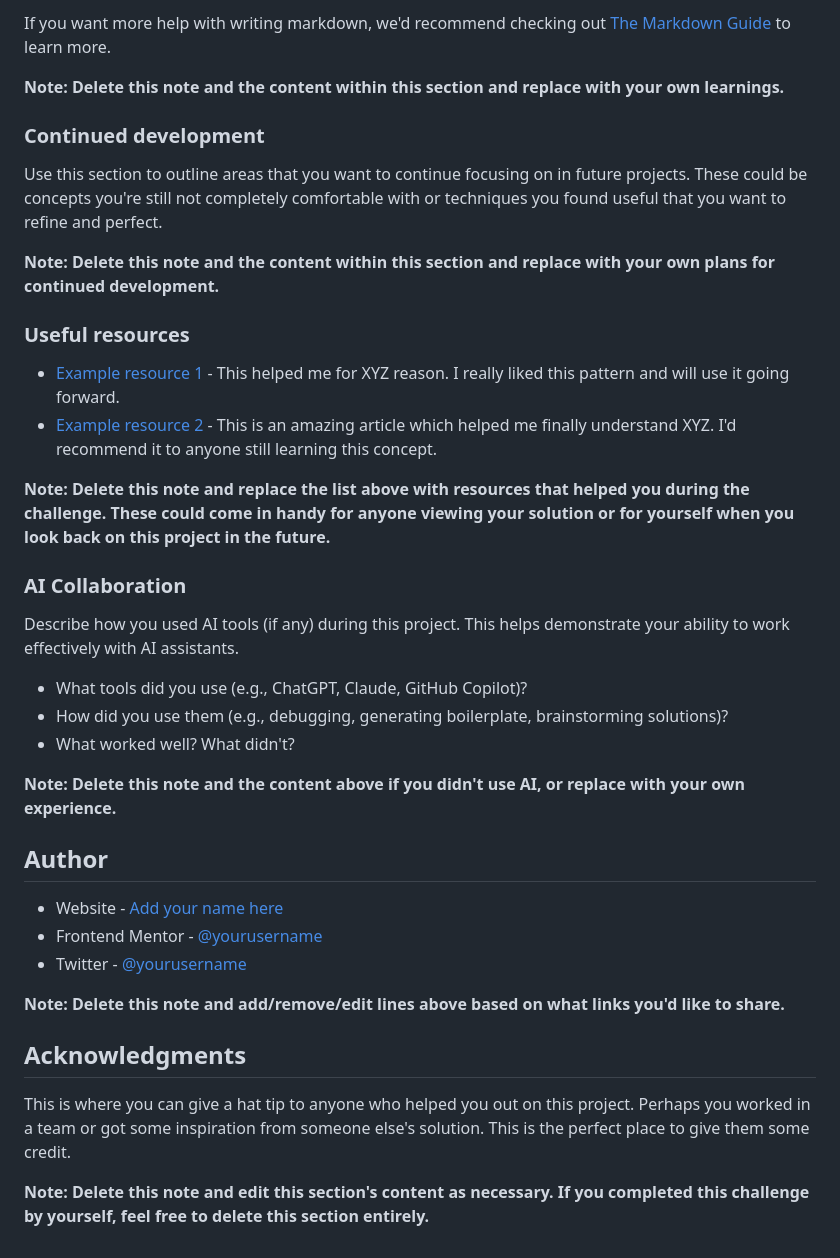
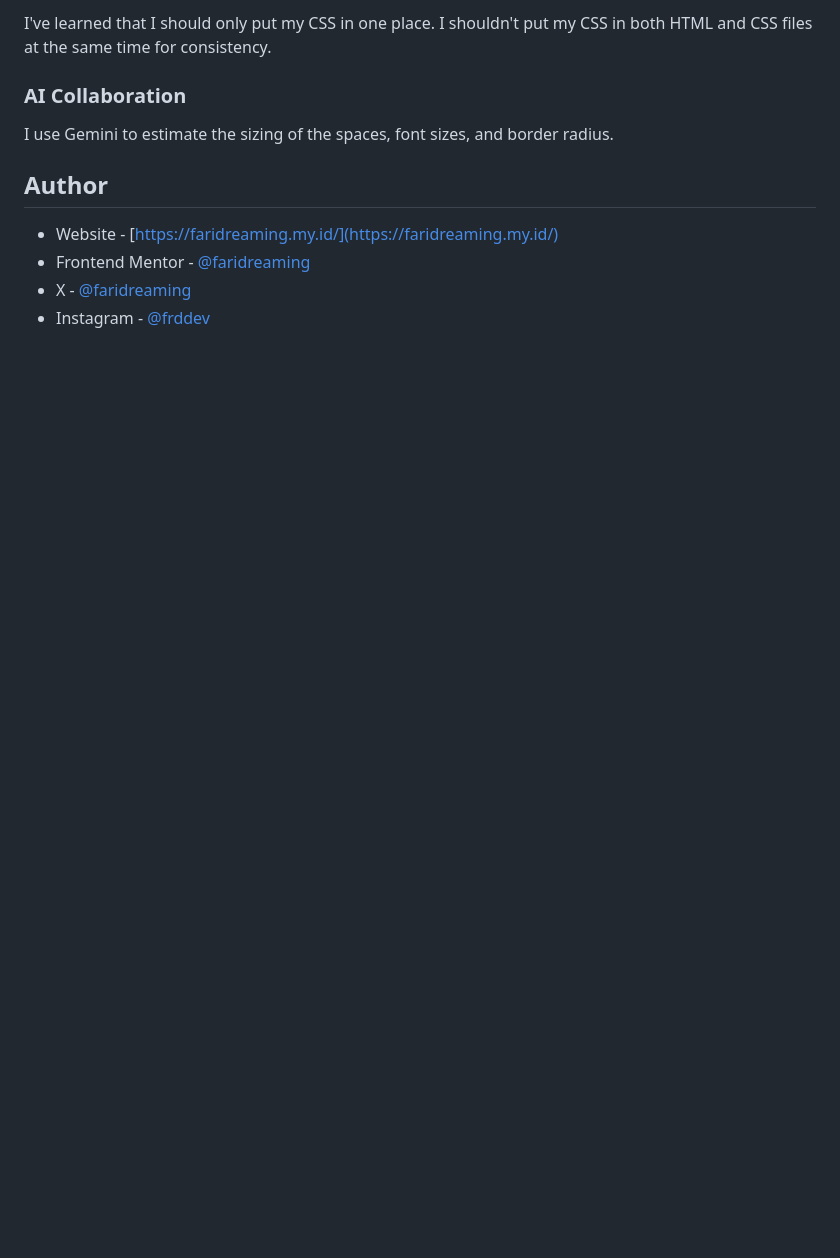
Before and after one commit to faridreaming/social-links-profile, a Markdown page: README.md, the part around the change printed below. Rendered like a GitHub page; blank space fills up the shorter version.

```diff
--- a/README.md
+++ b/README.md
@@ -82,40 +47,12 @@ const proudOfThisFunc = () => {
-If you want more help with writing markdown, we'd recommend checking out [The Markdown Guide](https://www.markdownguide.org/) to learn more.
-
-**Note: Delete this note and the content within this section and replace with your own learnings.**
-
-### Continued development
-
-Use this section to outline areas that you want to continue focusing on in future projects. These could be concepts you're still not completely comfortable with or techniques you found useful that you want to refine and perfect.
-
-**Note: Delete this note and the content within this section and replace with your own plans for continued development.**
-
-### Useful resources
-
-- [Example resource 1](https://www.example.com) - This helped me for XYZ reason. I really liked this pattern and will use it going forward.
-- [Example resource 2](https://www.example.com) - This is an amazing article which helped me finally understand XYZ. I'd recommend it to anyone still learning this concept.
-
-**Note: Delete this note and replace the list above with resources that helped you during the challenge. These could come in handy for anyone viewing your solution or for yourself when you look back on this project in the future.**
+I've learned that I should only put my CSS in one place. I shouldn't put my CSS in both HTML and CSS files at the same time for consistency.
 
 ### AI Collaboration
 
-Describe how you used AI tools (if any) during this project. This helps demonstrate your ability to work effectively with AI assistants.
-
-- What tools did you use (e.g., ChatGPT, Claude, GitHub Copilot)?
-- How did you use them (e.g., debugging, generating boilerplate, brainstorming solutions)?
-- What worked well? What didn't?
-
-**Note: Delete this note and the content above if you didn't use AI, or replace with your own experience.**
+I use Gemini to estimate the sizing of the spaces, font sizes, and border radius.
 
 ## Author
 
-- Website - [Add your name here](https://www.your-site.com)
-- Frontend Mentor - [@yourusername](https://www.frontendmentor.io/profile/yourusername)
-- Twitter - [@yourusername](https://www.twitter.com/yourusername)
-
-**Note: Delete this note and add/remove/edit lines above based on what links you'd like to share.**
-
-## Acknowledgments
-
-This is where you can give a hat tip to anyone who helped you out on this project. Perhaps you worked in a team or got some inspiration from someone else's solution. This is the perfect place to give them some credit.
-
-**Note: Delete this note and edit this section's content as necessary. If you completed this challenge by yourself, feel free to delete this section entirely.**
+- Website - [https://faridreaming.my.id/](https://faridreaming.my.id/)
+- Frontend Mentor - [@faridreaming](https://www.frontendmentor.io/profile/faridreaming)
+- X - [@faridreaming](https://x.com/faridreaming)
+- Instagram - [@frddev](https://www.instagram.com/frddev)
```
Also changed, not shown: other parts of README.md (+16 -51 lines), screenshot.png (added), screenshot1.png (added).
